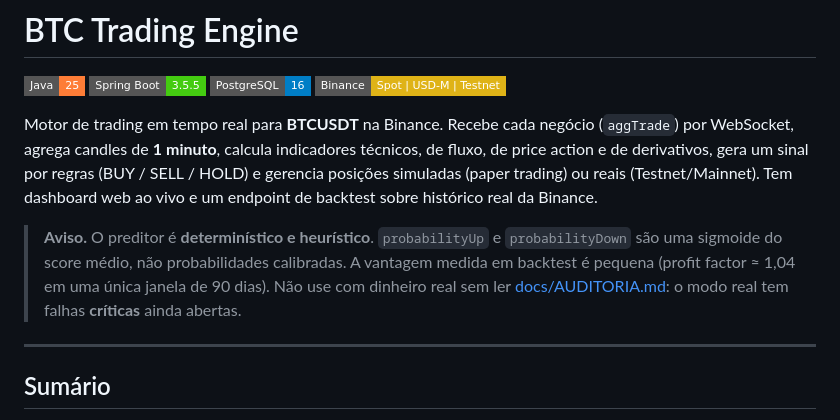
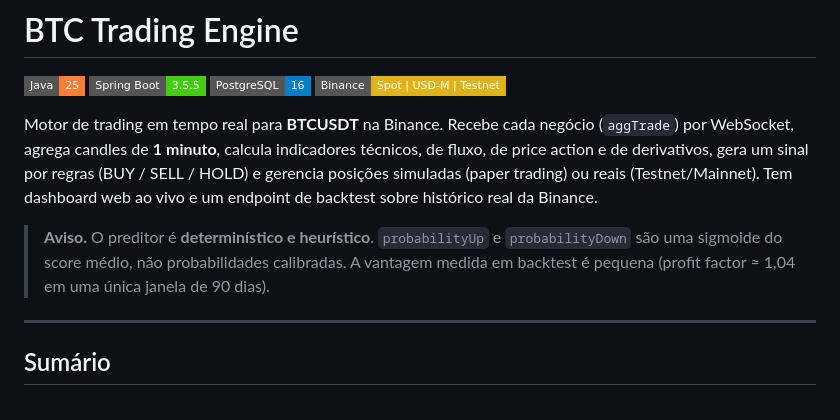
Before and after one commit to joaocarlos2002/btc-trading-engine, a Markdown page: README.md, the part around the change. Drawn GitHub-style; badges without logos.

```diff
--- a/README.md
+++ b/README.md
@@ -7,7 +7,7 @@
 
 Motor de trading em tempo real para **BTCUSDT** na Binance. Recebe cada negócio (`aggTrade`) por WebSocket, agrega candles de **1 minuto**, calcula indicadores técnicos, de fluxo, de price action e de derivativos, gera um sinal por regras (BUY / SELL / HOLD) e gerencia posições simuladas (paper trading) ou reais (Testnet/Mainnet). Tem dashboard web ao vivo e um endpoint de backtest sobre histórico real da Binance.
 
-> **Aviso.** O preditor é **determinístico e heurístico**. `probabilityUp` e `probabilityDown` são uma sigmoide do score médio, não probabilidades calibradas. A vantagem medida em backtest é pequena (profit factor ≈ 1,04 em uma única janela de 90 dias). Não use com dinheiro real sem ler [docs/AUDITORIA.md](docs/AUDITORIA.md): o modo real tem falhas **críticas** ainda abertas.
+> **Aviso.** O preditor é **determinístico e heurístico**. `probabilityUp` e `probabilityDown` são uma sigmoide do score médio, não probabilidades calibradas. A vantagem medida em backtest é pequena (profit factor ≈ 1,04 em uma única janela de 90 dias).
 
 ---
 
```
